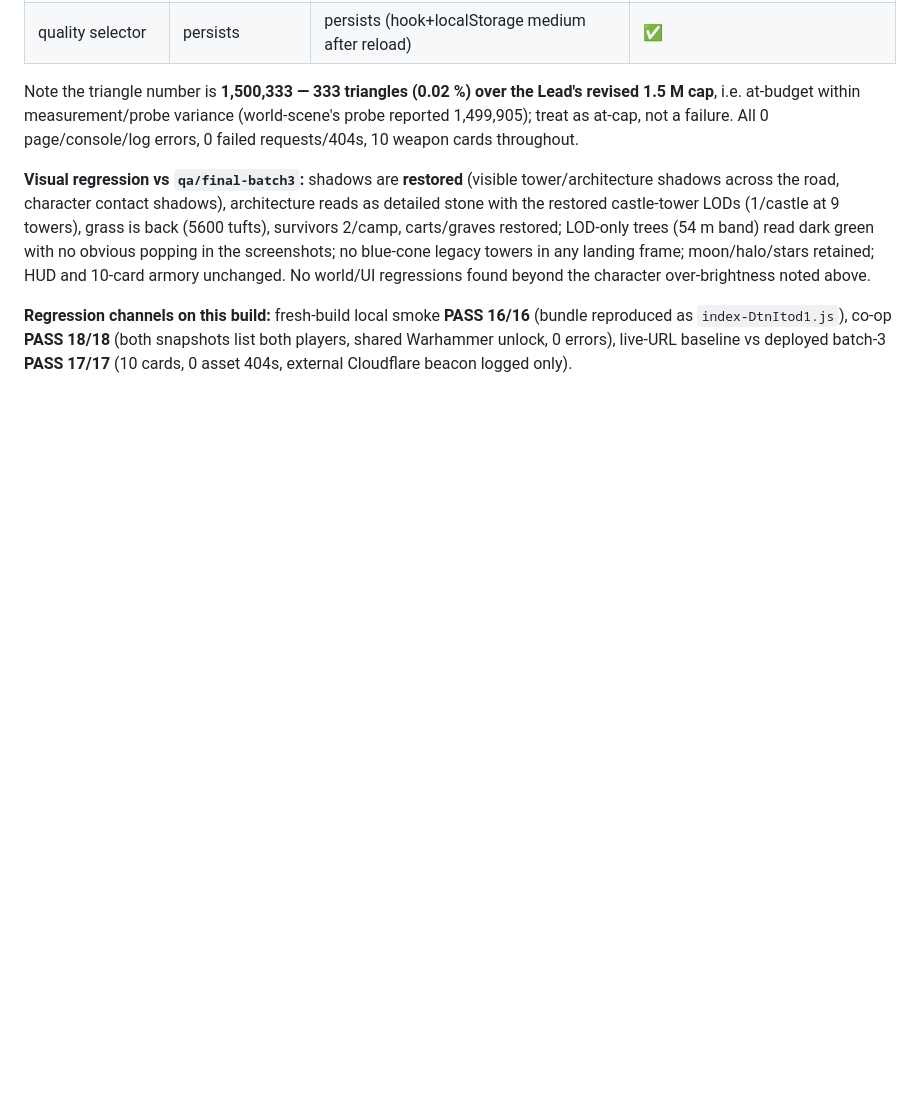
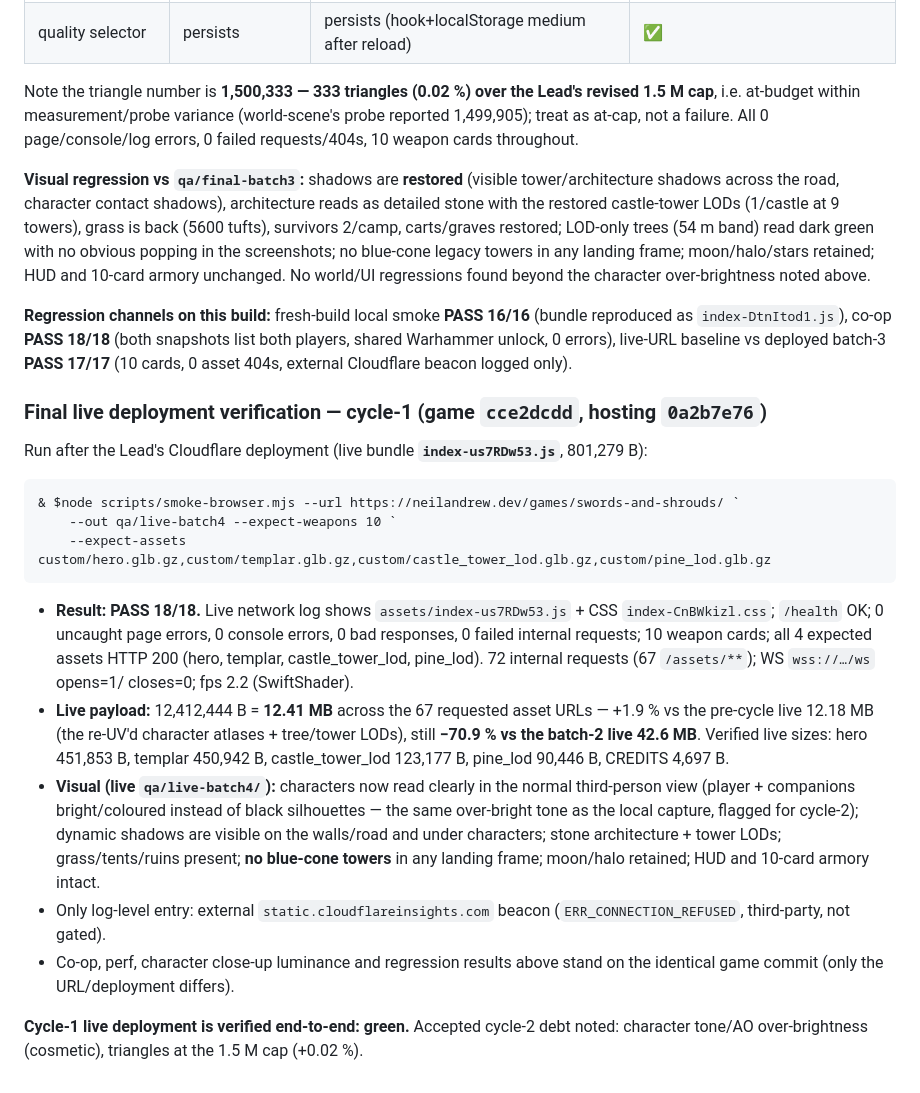
Before and after one commit to neil-andrew-olson/swords-and-shrouds, a Markdown page: docs/QA-REPORT.md, the part around the change. Drawn GitHub-style; blank space fills up the shorter version.

Commit message:
docs: record cycle-1 final live QA (characters readable, shadows restored, 173 calls / 1.50M tris, live bundle index-us7RDw53.js)

````diff
--- a/docs/QA-REPORT.md
+++ b/docs/QA-REPORT.md
@@ -768,3 +768,35 @@ above.
 `index-DtnItod1.js`), co-op **PASS 18/18** (both snapshots list both players, shared Warhammer
 unlock, 0 errors), live-URL baseline vs deployed batch-3 **PASS 17/17** (10 cards, 0 asset 404s,
 external Cloudflare beacon logged only).
+
+### Final live deployment verification — cycle-1 (game `cce2dcdd`, hosting `0a2b7e76`)
+
+Run after the Lead's Cloudflare deployment (live bundle **`index-us7RDw53.js`**, 801,279 B):
+
+```bat
+& $node scripts/smoke-browser.mjs --url https://neilandrew.dev/games/swords-and-shrouds/ `
+    --out qa/live-batch4 --expect-weapons 10 `
+    --expect-assets custom/hero.glb.gz,custom/templar.glb.gz,custom/castle_tower_lod.glb.gz,custom/pine_lod.glb.gz
+```
+
+- **Result: PASS 18/18.** Live network log shows `assets/index-us7RDw53.js` + CSS
+  `index-CnBWkizl.css`; `/health` OK; 0 uncaught page errors, 0 console errors, 0 bad responses,
+  0 failed internal requests; 10 weapon cards; all 4 expected assets HTTP 200 (hero, templar,
+  castle_tower_lod, pine_lod). 72 internal requests (67 `/assets/**`); WS `wss://…/ws` opens=1/
+  closes=0; fps 2.2 (SwiftShader).
+- **Live payload:** 12,412,444 B = **12.41 MB** across the 67 requested asset URLs — +1.9 % vs the
+  pre-cycle live 12.18 MB (the re-UV'd character atlases + tree/tower LODs), still **−70.9 % vs the
+  batch-2 live 42.6 MB**. Verified live sizes: hero 451,853 B, templar 450,942 B,
+  castle_tower_lod 123,177 B, pine_lod 90,446 B, CREDITS 4,697 B.
+- **Visual (live `qa/live-batch4/`):** characters now read clearly in the normal third-person view
+  (player + companions bright/coloured instead of black silhouettes — the same over-bright tone as
+  the local capture, flagged for cycle-2); dynamic shadows are visible on the walls/road and under
+  characters; stone architecture + tower LODs; grass/tents/ruins present; **no blue-cone towers**
+  in any landing frame; moon/halo retained; HUD and 10-card armory intact.
+- Only log-level entry: external `static.cloudflareinsights.com` beacon
+  (`ERR_CONNECTION_REFUSED`, third-party, not gated).
+- Co-op, perf, character close-up luminance and regression results above stand on the identical
+  game commit (only the URL/deployment differs).
+
+**Cycle-1 live deployment is verified end-to-end: green.** Accepted cycle-2 debt noted: character
+tone/AO over-brightness (cosmetic), triangles at the 1.5 M cap (+0.02 %).
````
